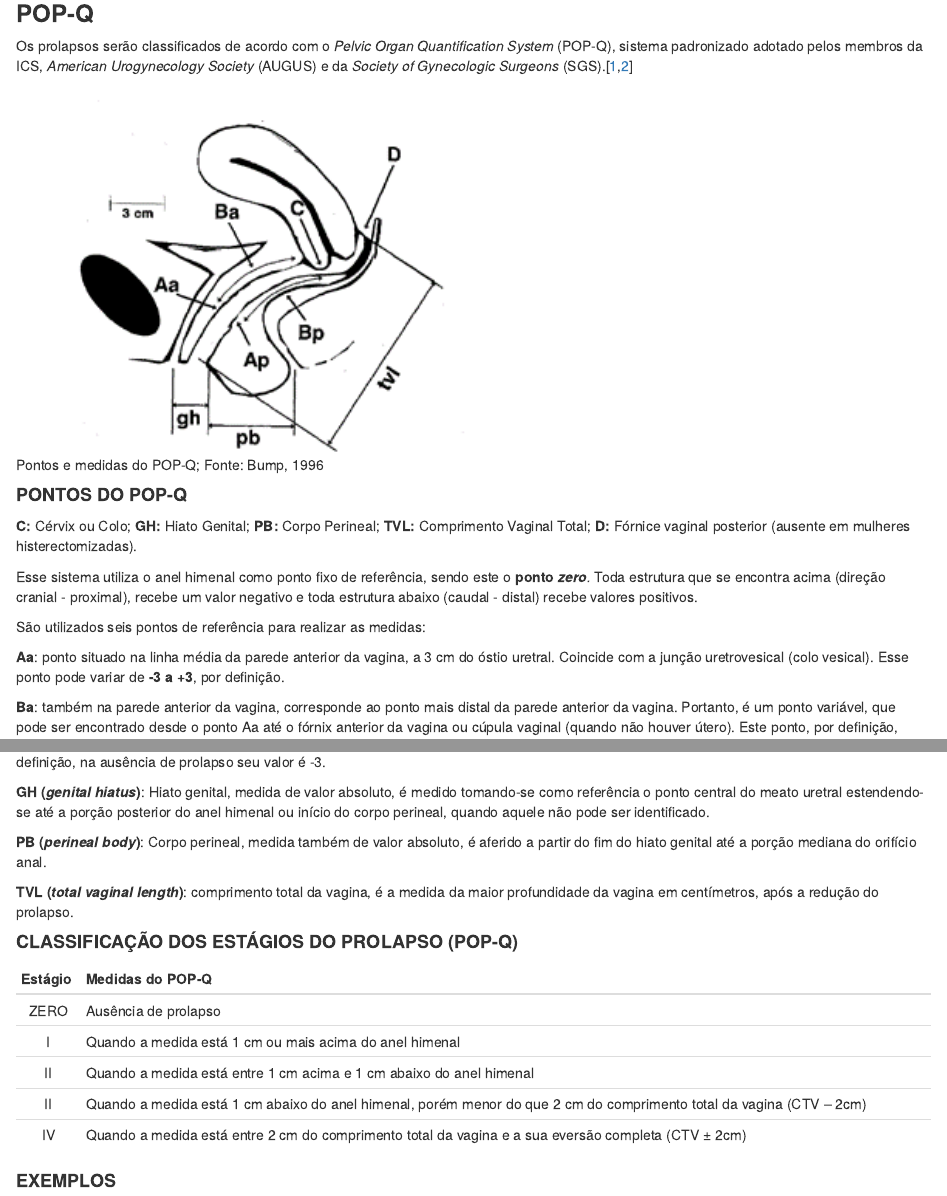
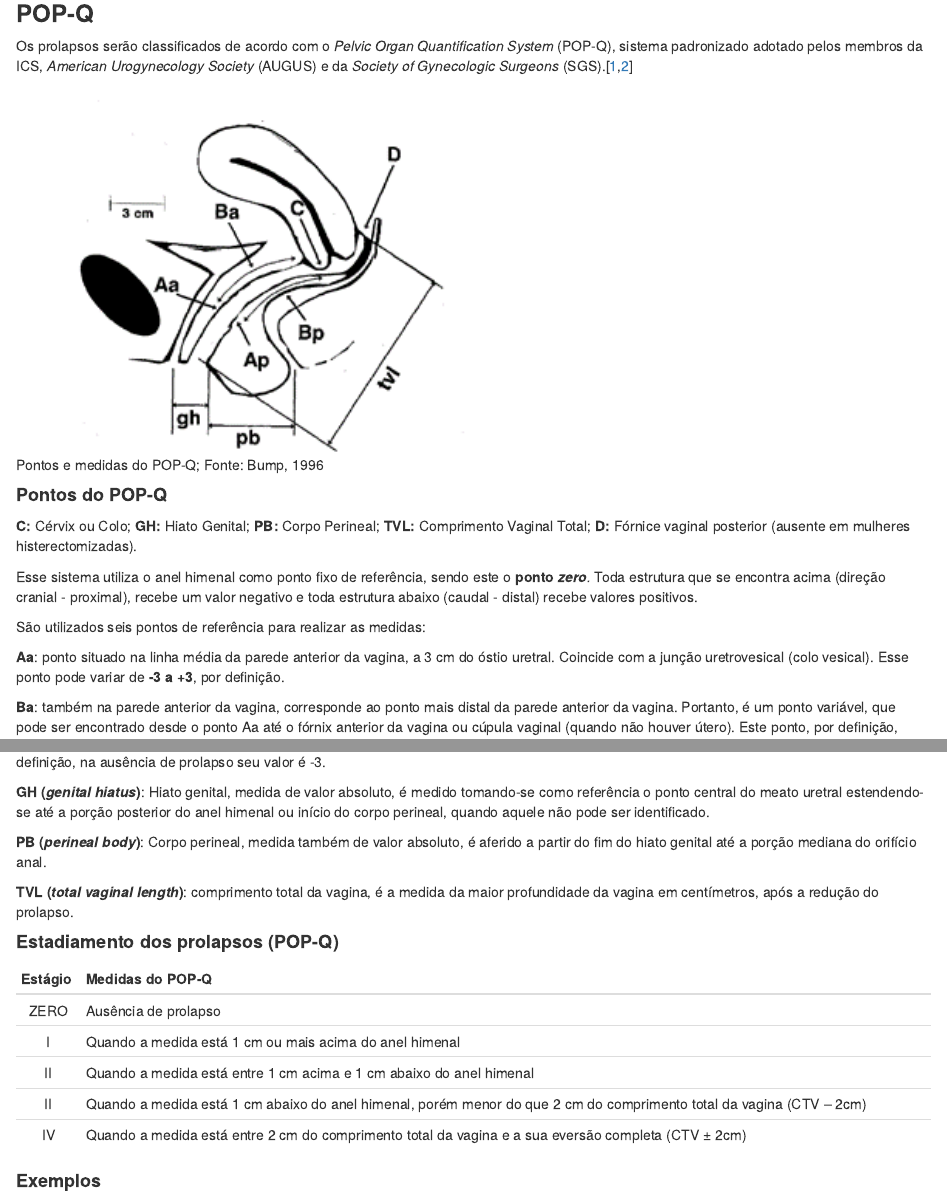
Before and after one commit to rsouzaj/uroginecologia, an R Markdown document (Rotinas Ambulatorio Uroginecologia - UERJ.Rmd): the page in a window 1100 px wide, from 2640 px down, and a second part further down, joined at a grey line. Rendered offline with R 4.5, knitr and Pandoc, with nearby package versions; the code chunks are not run, so their results and figures are left out; both versions are drawn in the output format of the newer one.

Commit message:
Primeiro

```diff
--- a/Rotinas Ambulatorio Uroginecologia - UERJ.Rmd
+++ b/Rotinas Ambulatorio Uroginecologia - UERJ.Rmd
@@ -6,14 +6,14 @@ author: Dr. Ricardo José de Souza ^[Coordenador do ambulatório de uroginecolog
   Carneiro/UERJ]
 date: "versão 2021.1"
 output:
-  pdf_document:
-    toc: yes
-    toc_depth: '5'
   html_document:
     df_print: paged
     toc: yes
     toc_depth: 5
     fig_caption: yes
+  pdf_document:
+    toc: yes
+    toc_depth: '5'
 link-citations: yes
 bibliography: references.bib
 csl: elsevier-vancouver.csl
@@ -139,7 +139,7 @@ Os prolapsos serão classificados de acordo com o *Pelvic Organ Quantification S
 
 ![Pontos e medidas do POP-Q; Fonte: Bump, 1996](Figura_1.png){width="450"}
 
-#### **PONTOS DO POP-Q**
+#### **Pontos do POP-Q**
 
 **C:** Cérvix ou Colo; **GH:** Hiato Genital; **PB:** Corpo Perineal; **TVL:** Comprimento Vaginal Total; **D:** Fórnice vaginal posterior (ausente em mulheres histerectomizadas).
 
@@ -167,7 +167,7 @@ Obs: Esse ponto tem importância na diferenciação entre o alongamento hipertr
 
 **TVL (*total vaginal length*)**: comprimento total da vagina, é a medida da maior profundidade da vagina em centímetros, após a redução do prolapso.
 
-#### **CLASSIFICAÇÃO DOS ESTÁGIOS DO PROLAPSO (POP-Q)**
+#### **Estadiamento dos prolapsos (POP-Q)**
 
 +---------+-----------------------------------------------------------------------------------------------------------------------+
 | Estágio | Medidas do POP-Q                                                                                                      |
@@ -183,7 +183,7 @@ Obs: Esse ponto tem importância na diferenciação entre o alongamento hipertr
 | IV      | Quando a medida está entre 2 cm do comprimento total da vagina e a sua eversão completa (CTV ± 2cm)                   |
 +---------+-----------------------------------------------------------------------------------------------------------------------+
 
-#### **EXEMPLOS**
+#### **Exemplos**
 
 ![Estadiamento do prolapso genital; Fonte: Madhu, 2018](Figura_2.png){width="350"}
 
```
Also changed, not shown: Rotinas-Ambulatorio-Uroginecologia---UERJ.html, Rotinas Ambulatorio Uroginecologia - UERJ.Rmd (2 more changed lines).
